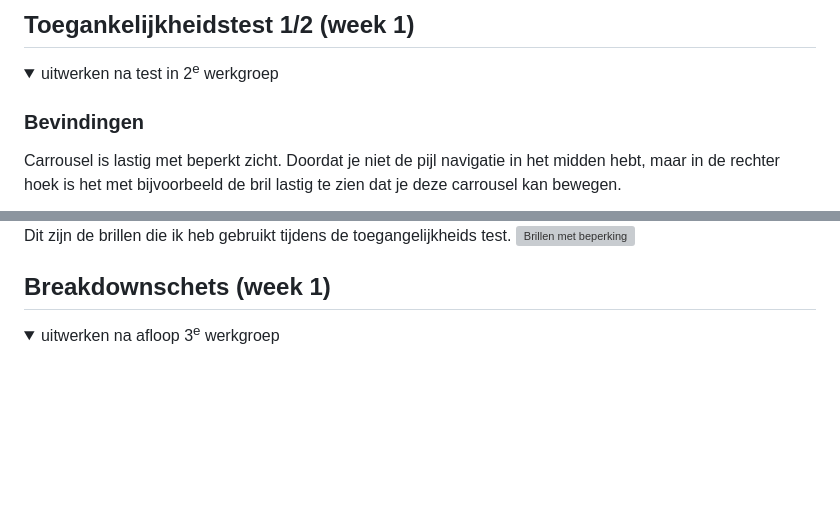
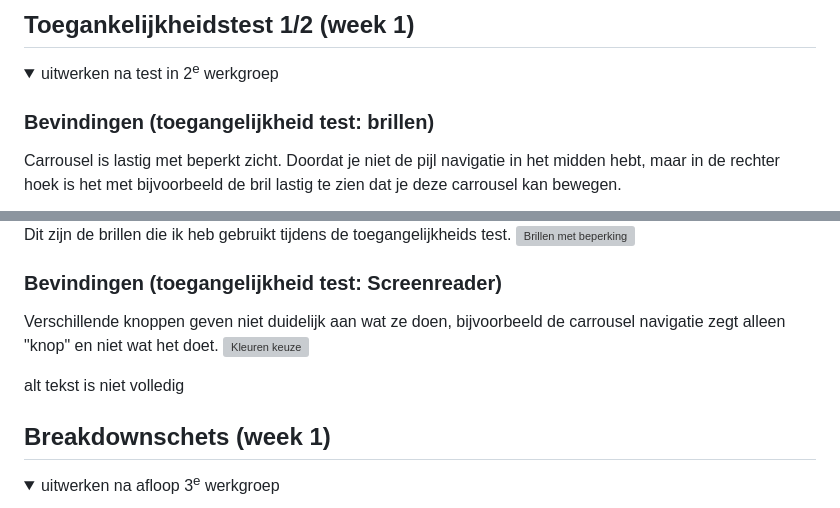
Before and after one commit to rosaliekroon11/blokweb, a Markdown page: README.md, 2 parts joined by grey strips. GitHub-like rendering; folded sections open; blank space fills up the shorter version; grey boxes are pictures that could not be loaded.

```diff
--- a/README.md
+++ b/README.md
@@ -56,7 +56,7 @@ Nb. Door *open* toe te voegen aan een *details* element kun je deze standaard op
 <details>
   <summary>uitwerken na test in 2<sup>e</sup> werkgroep</summary>
 
-  ### Bevindingen
+  ### Bevindingen (toegangelijkheid test: brillen)
   Carrousel is lastig met beperkt zicht. Doordat je niet de pijl navigatie in het midden hebt, maar in de rechter hoek is het met bijvoorbeeld de bril lastig te zien dat je deze carrousel kan bewegen.
 
 <img src="readme-images/Carrouselnike.png" width="300px" alt="Carrousel">
@@ -68,6 +68,13 @@ Nb. Door *open* toe te voegen aan een *details* element kun je deze standaard op
   Dit zijn de brillen die ik heb gebruikt tijdens de toegangelijkheids test.
   <img src="readme-images/Toegangelijkheid.png" width="300px" alt="Brillen met beperking">
 
+
+ ### Bevindingen (toegangelijkheid test: Screenreader)
+
+  Verschillende knoppen geven niet duidelijk aan wat ze doen, bijvoorbeeld de carrousel navigatie zegt alleen "knop" en niet wat het doet.
+<img src="readme-images/kleurennike.png.png" width="300px" alt="Kleuren keuze">
+
+alt tekst is niet volledig
 
 
 </details>
```
Also changed, not shown: readme-images/kleurennike.png (added), 1 other file.
